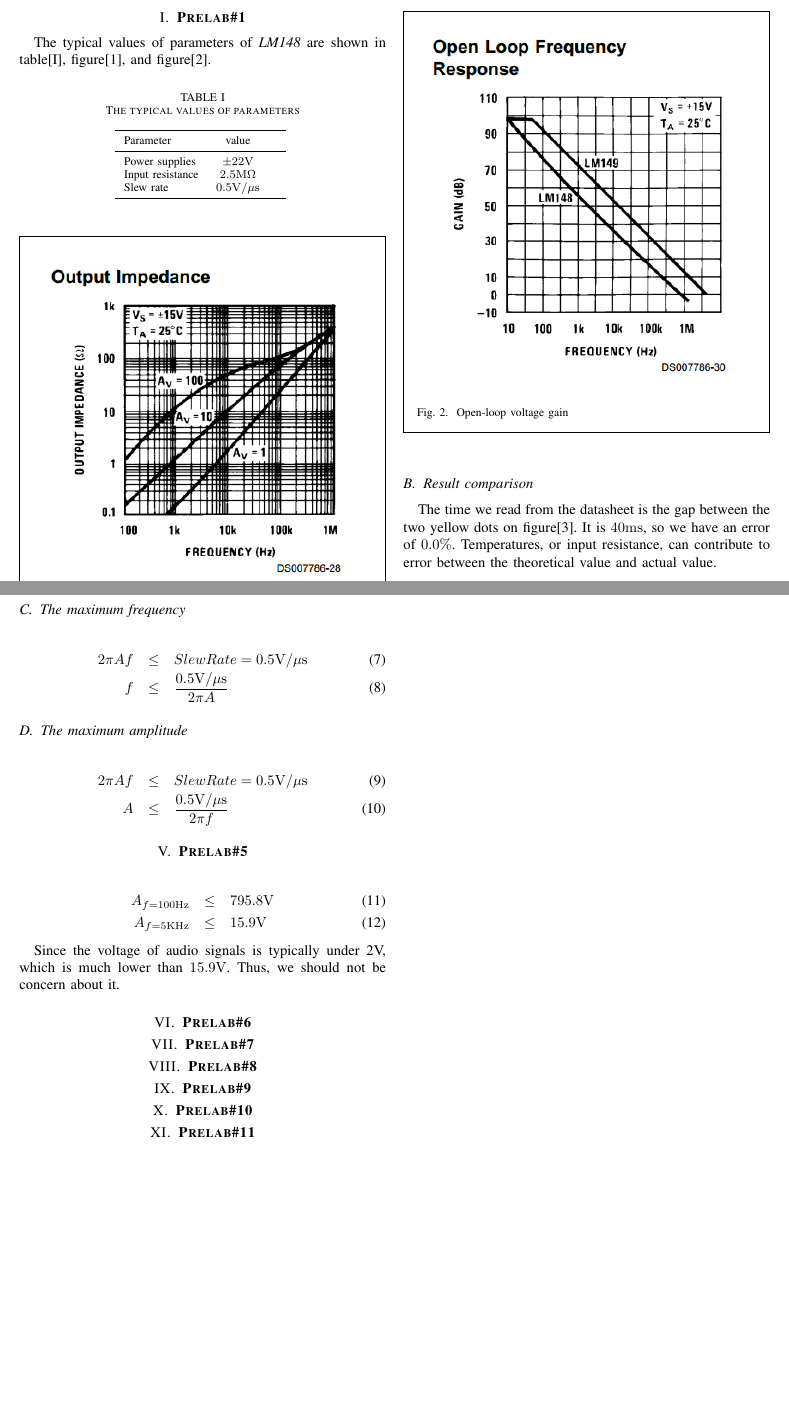
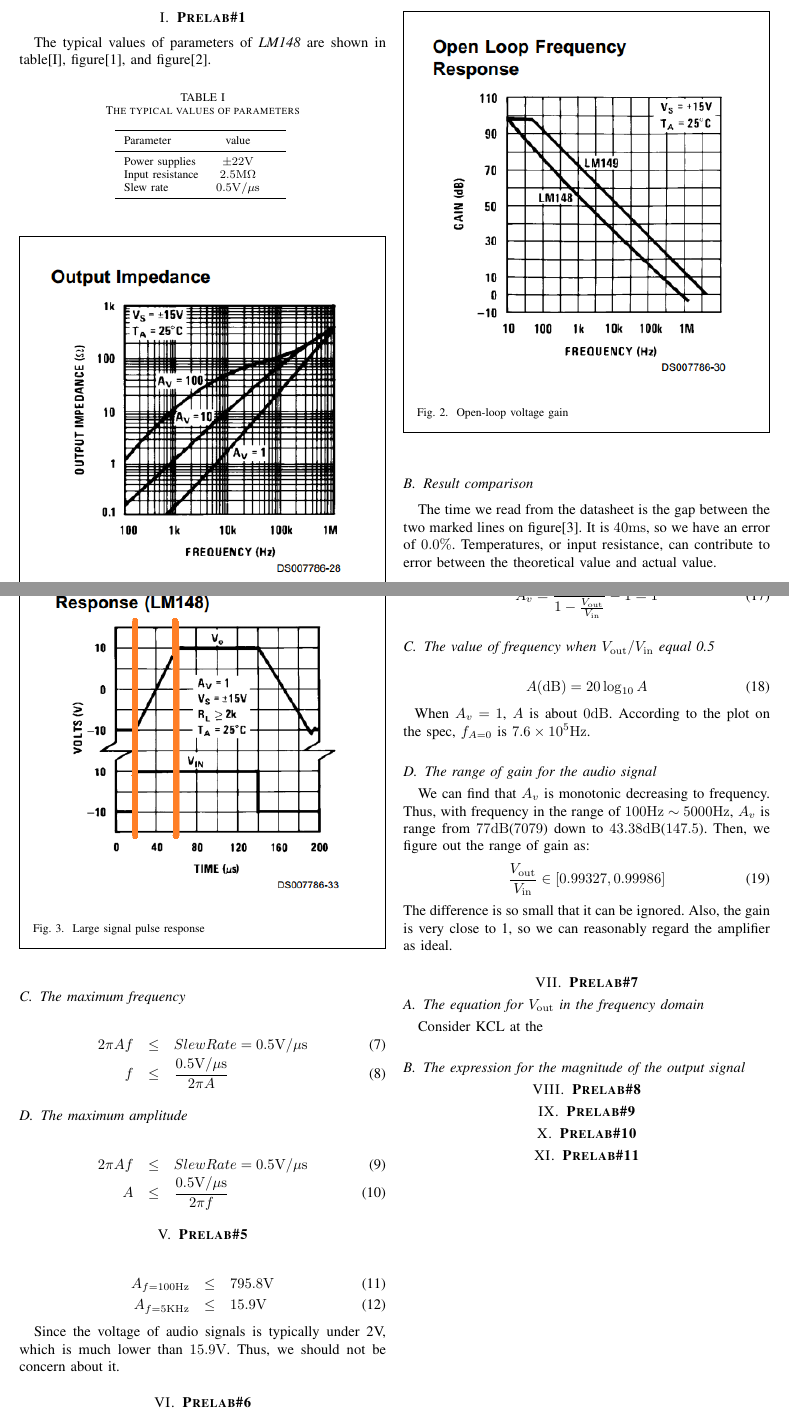
Before and after one commit to m3m3m3m/EE233lab2, a LaTeX paper (prelab/document.tex): two parts of pages 1 and 2 of 2, joined at a grey line, cut so that both start at the same text, the shorter picture padded with empty space. Compiled offline with pdfLaTeX.

Commit message:
finish #6

```diff
--- a/prelab/document.tex
+++ b/prelab/document.tex
@@ -68,7 +68,7 @@
 		= \frac{10\si{V}-(-10\si{V})}{0.5\si{V/\mu s}} = 40\si{\mu s}
 	\end{equation}
 	\subsection{Result comparison}
-	The time we read from the datasheet is the gap between the two yellow dots on figure[3]. It is $40\si{ms}$, so we have an error of $0.0\%$. Temperatures, or input resistance, can contribute to error between the theoretical value and actual value.
+	The time we read from the datasheet is the gap between the two marked lines on figure[3]. It is $40\si{ms}$, so we have an error of $0.0\%$. Temperatures, or input resistance, can contribute to error between the theoretical value and actual value.
 	\begin{figure}[!htbp]
 		\centering
 		\begin{framed}
@@ -108,4 +108,4 @@
 	Since the voltage of audio signals is typically under 2V, which is much lower than $15.9\si{V}$. Thus, we should not be concern about it.
 
 	\section{\textbf{Prelab\#6}}
-
+	\subsection{The equation for the circuit gain}
@@ -112,5 +119,23 @@
+	\begin{equation}
+		A_v = \frac{1}{1-\frac{V_{\mathrm{out}}}{V_{\mathrm{in}}}} - 1 = 1
+	\end{equation}
+	\subsection{The value of frequency when $V_{\mathrm{out}}/V_{\mathrm{in}}$ equal 0.5}
+	\begin{equation}
+		A(\si{dB}) = 20\log_{10}{A}
+	\end{equation}
+	\phantom{ } When $A_v=1$, $A$ is about $0\si{dB}$. According to the plot on the spec, $f_{A=0}$ is $7.6\times10^5\si{Hz}$.
+	\subsection{The range of gain for the audio signal}
+	We can find that $A_v$ is monotonic decreasing to frequency. Thus, with frequency in the range of $100\si{Hz}\sim5000\si{Hz}$, $A_v$ is range from $77\si{dB}$($7079$) down to $43.38\si{dB}$($147.5$). Then, we figure out the range of gain as:
+	\begin{equation}
+		\frac{V_{\mathrm{out}}}{V_{\mathrm{in}}} \in [0.99327, 0.99986]
+	\end{equation}
+	The difference is so small that it can be ignored. Also, the gain is very close to 1, so we can reasonably regard the amplifier as ideal.
 
 	\section{\textbf{Prelab\#7}}
+	\subsection{The equation for $V_{\mathrm{out}}$ in the frequency domain}
+	Consider KCL at the
+	\subsection{The expression for the magnitude of the output signal}
+
 	\section{\textbf{Prelab\#8}}
 	\section{\textbf{Prelab\#9}}
 	\section{\textbf{Prelab\#10}}
```
Also changed, not shown: prelab/document.tex (7 more changed lines).
